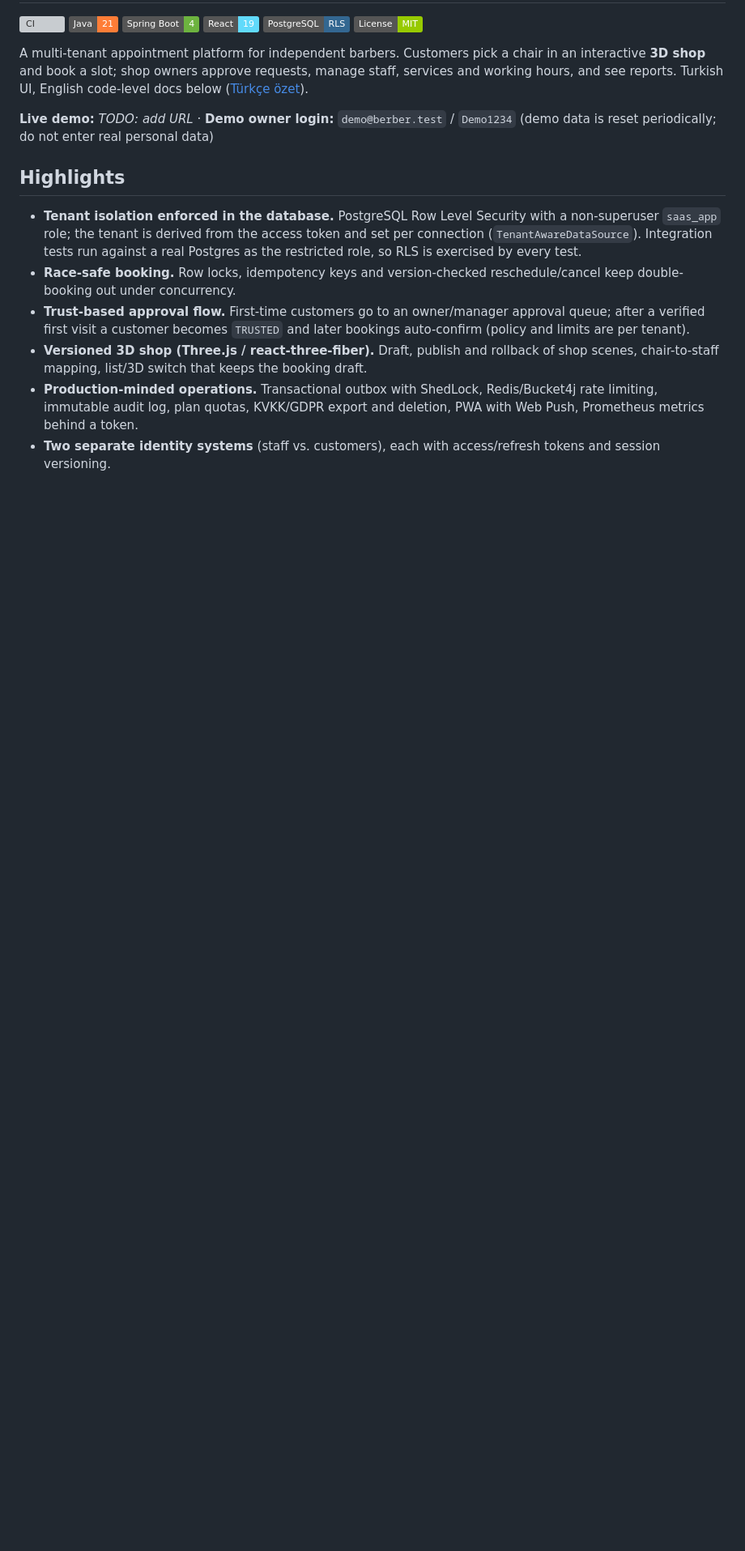
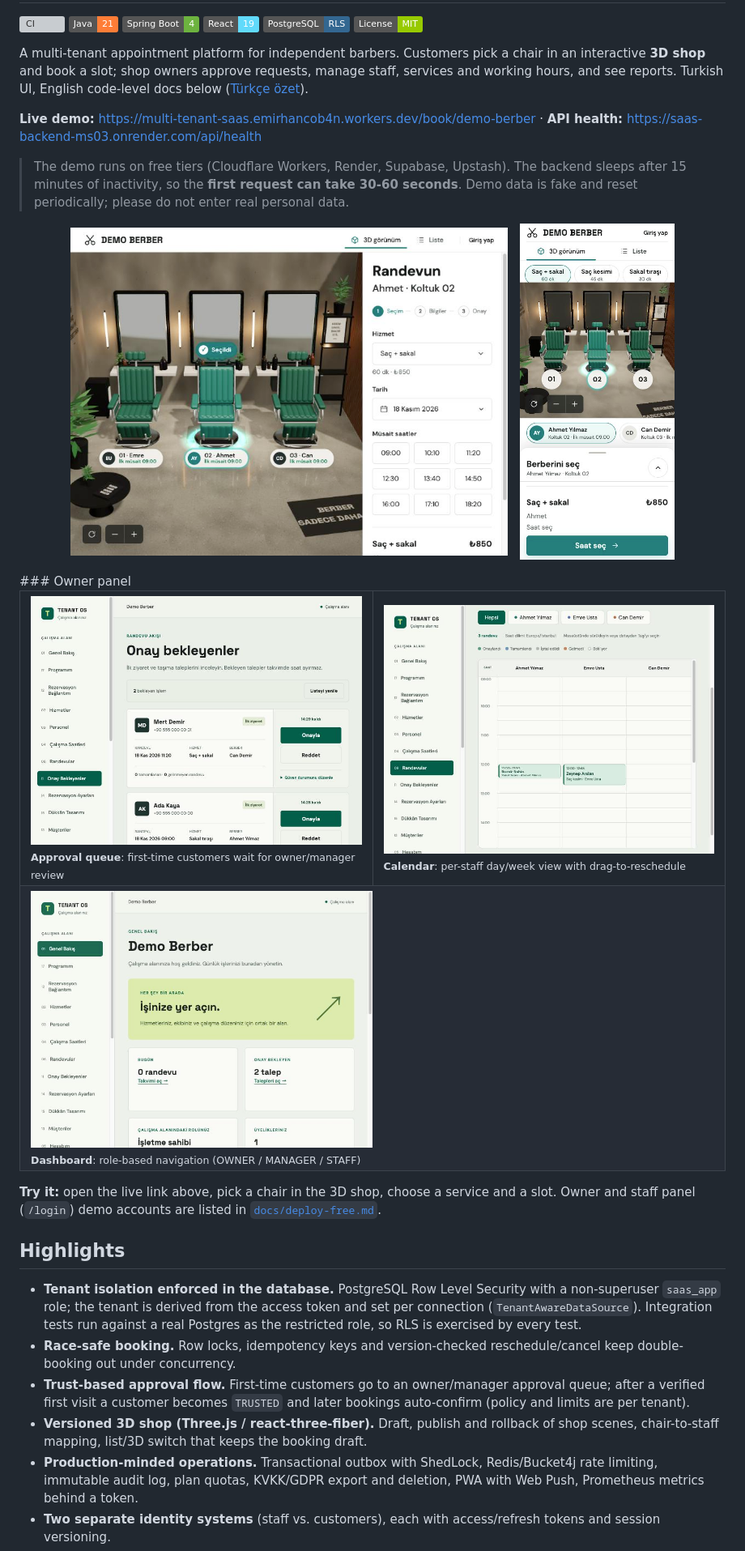
Before and after one commit to emirhan-coban/multi-tenant-saas, a Markdown page: README.md, the part around one of its changes. Shown at 81% size. Drawn GitHub-style; pictures changed too: docs/media/approval-queue.png (added), docs/media/booking-3d.jpg (added), docs/media/booking-mobile.jpg (added); badges without logos; blank space fills up the shorter version; grey boxes are pictures that could not be loaded.

Commit message:
docs: README vitrini (canlı demo, ekran görüntüleri, teknoloji, notlar) ve Workers yayın rehberi
Co-Authored-By: Claude Sonnet 5.5 <noreply@anthropic.com>

```diff
--- a/README.md
+++ b/README.md
@@ -12,13 +12,34 @@ interactive **3D shop** and book a slot; shop owners approve requests, manage st
 working hours, and see reports. Turkish UI, English code-level docs below
 ([Türkçe özet](README.tr.md)).
 
-**Live demo:** _TODO: add URL_ · **Demo owner login:** `demo@berber.test` / `Demo1234`
-(demo data is reset periodically; do not enter real personal data)
+**Live demo:** https://multi-tenant-saas.emirhancob4n.workers.dev/book/demo-berber
+· **API health:** https://saas-backend-ms03.onrender.com/api/health
 
-<!-- Add screenshots after capturing them (see docs/deploy-free.md):
-![3D seat picker](docs/media/3d-booking.png)
-![Owner dashboard](docs/media/dashboard.png)
--->
+> The demo runs on free tiers (Cloudflare Workers, Render, Supabase, Upstash). The backend sleeps
+> after 15 minutes of inactivity, so the **first request can take 30-60 seconds**. Demo data is
+> fake and reset periodically; please do not enter real personal data.
+
+<p align="center">
+  <img src="docs/media/booking-3d.jpg" alt="Interactive 3D chair picker" width="62%">
+  &nbsp;
+  <img src="docs/media/booking-mobile.jpg" alt="Mobile booking flow" width="22%">
+</p>
+### Owner panel
+
+<table>
+  <tr>
+    <td width="50%"><img src="docs/media/approval-queue.png" alt="Booking approval queue for first-time customers"><br><sub><b>Approval queue</b>: first-time customers wait for owner/manager review</sub></td>
+    <td width="50%"><img src="docs/media/calendar.png" alt="Staff calendar with confirmed appointments"><br><sub><b>Calendar</b>: per-staff day/week view with drag-to-reschedule</sub></td>
+  </tr>
+  <tr>
+    <td colspan="2"><img src="docs/media/dashboard.jpg" alt="Owner dashboard" width="50%"><br><sub><b>Dashboard</b>: role-based navigation (OWNER / MANAGER / STAFF)</sub></td>
+  </tr>
+</table>
+
+
+**Try it:** open the live link above, pick a chair in the 3D shop, choose a service and a slot.
+Owner and staff panel (`/login`) demo accounts are listed in
+[`docs/deploy-free.md`](docs/deploy-free.md#5-demo-verisi).
 
 ## Highlights
 
```
Also changed, not shown: other parts of README.md (+34 -0 lines), README.tr.md (+4 -0 lines), docs/deploy-free.md (+22 -8 lines).
